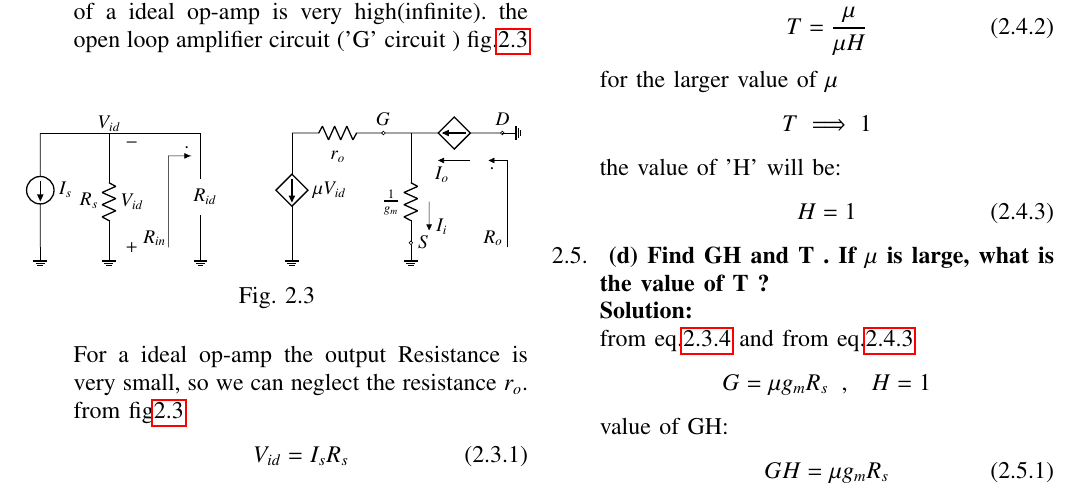
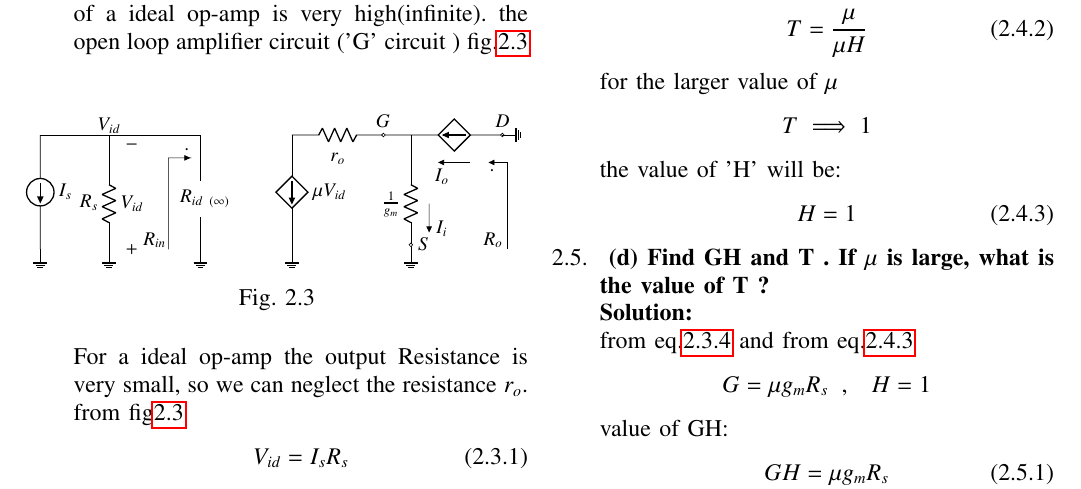
Before and after one commit to srikanth2001/EE2227-control-systems, a LaTeX paper (feedback/gvv_feedback_manual.tex, which reads feedback/figs/EE18BTECH11023/ee18btech11023_ckt3.tex): part of page 2 of 5, cut so that both start at the same text. Compiled offline with pdfLaTeX.

Commit message:
Add files via upload

```diff
--- a/feedback/figs/EE18BTECH11023/ee18btech11023_ckt3.tex
+++ b/feedback/figs/EE18BTECH11023/ee18btech11023_ckt3.tex
@@ -5,7 +5,7 @@
 \draw (0.5,1)--(4,1);
 \draw (2,1)--(2,0);
 \draw node at (2,1.2){$V_{id}$};
-\draw node at (4.1,-0.4){$R_{id}$};
+\draw node at (4.1,-0.4){$R_{id\;\;( \infty)}$};
 \draw (4,-0.8)--(4,-1.5)node[ground]{};
 \draw (2,0) to[R,l_=$R_s$](2,-1)--(2,-1.5)node[ground]{};
 \draw (4,1)--(4,0);
```
